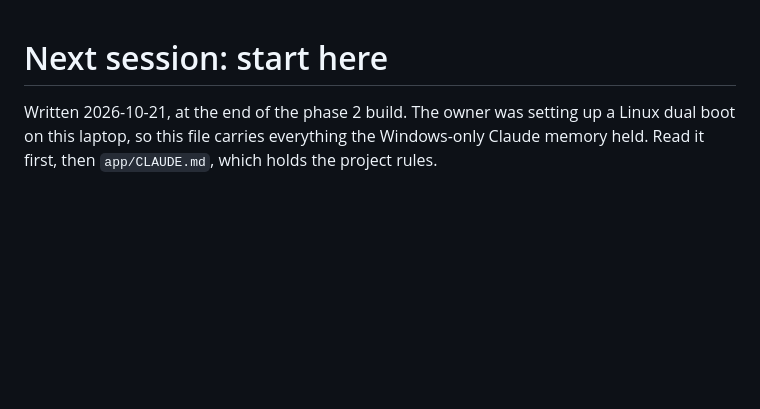
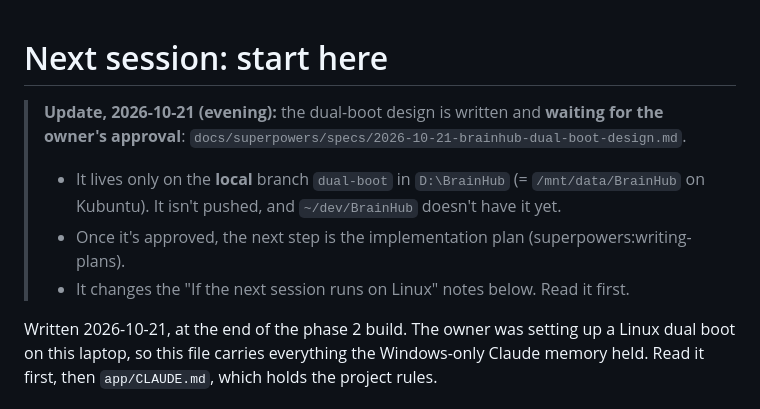
Before and after one commit to tudor-n/atlas, a Markdown page: NEXT-SESSION.md, the part around the change. Drawn GitHub-style; blank space fills up the shorter version.

Commit message:
docs: dual-boot design (Kubuntu + Windows), awaiting owner approval

```diff
--- a/NEXT-SESSION.md
+++ b/NEXT-SESSION.md
@@ -1,4 +1,9 @@
 # Next session: start here
+
+> **Update, 2026-10-21 (evening):** the dual-boot design is written and **waiting for the owner's approval**: `docs/superpowers/specs/2026-10-21-brainhub-dual-boot-design.md`.
+> - It lives only on the **local** branch `dual-boot` in `D:\BrainHub` (= `/mnt/data/BrainHub` on Kubuntu). It isn't pushed, and `~/dev/BrainHub` doesn't have it yet.
+> - Once it's approved, the next step is the implementation plan (superpowers:writing-plans).
+> - It changes the "If the next session runs on Linux" notes below. Read it first.
 
 Written 2026-10-21, at the end of the phase 2 build. The owner was setting up a Linux dual boot on this laptop, so this file carries everything the Windows-only Claude memory held. Read it first, then `app/CLAUDE.md`, which holds the project rules.
 
```
Also changed, not shown: 1 other file.
